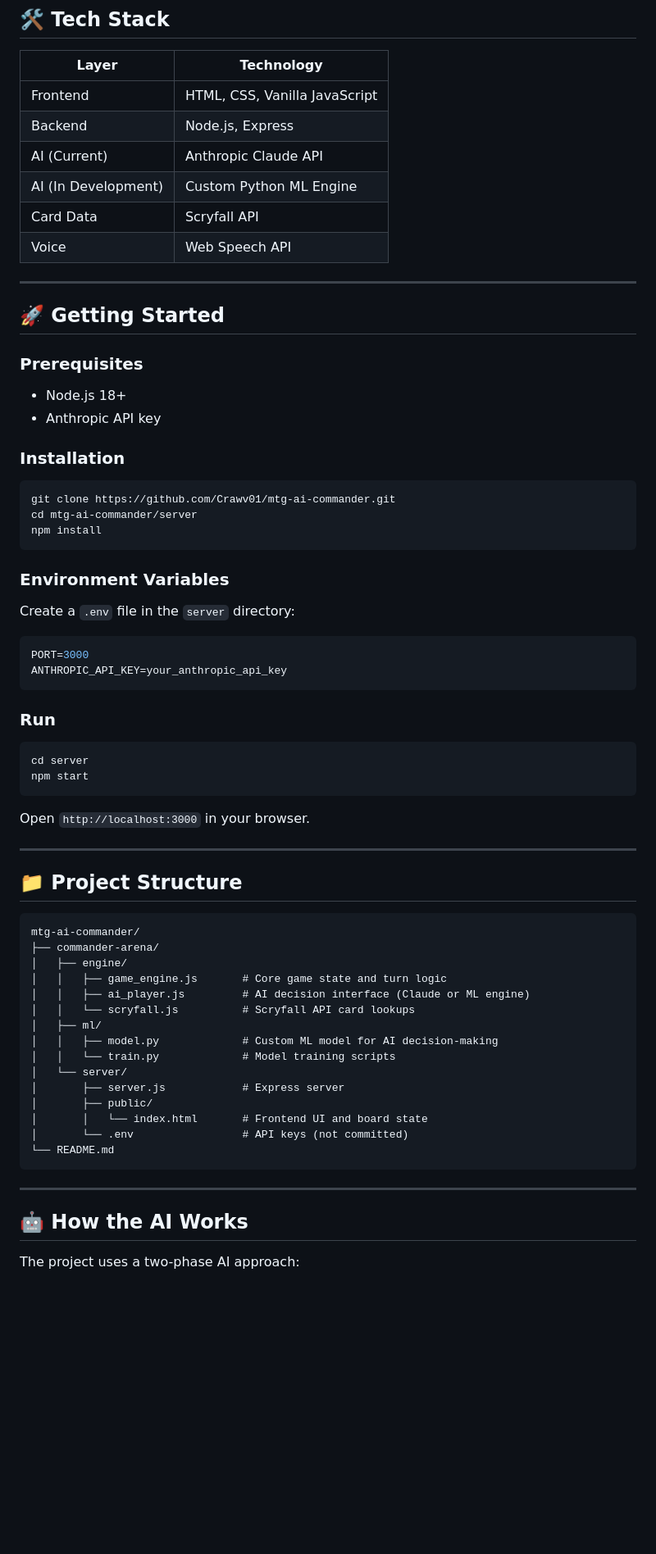
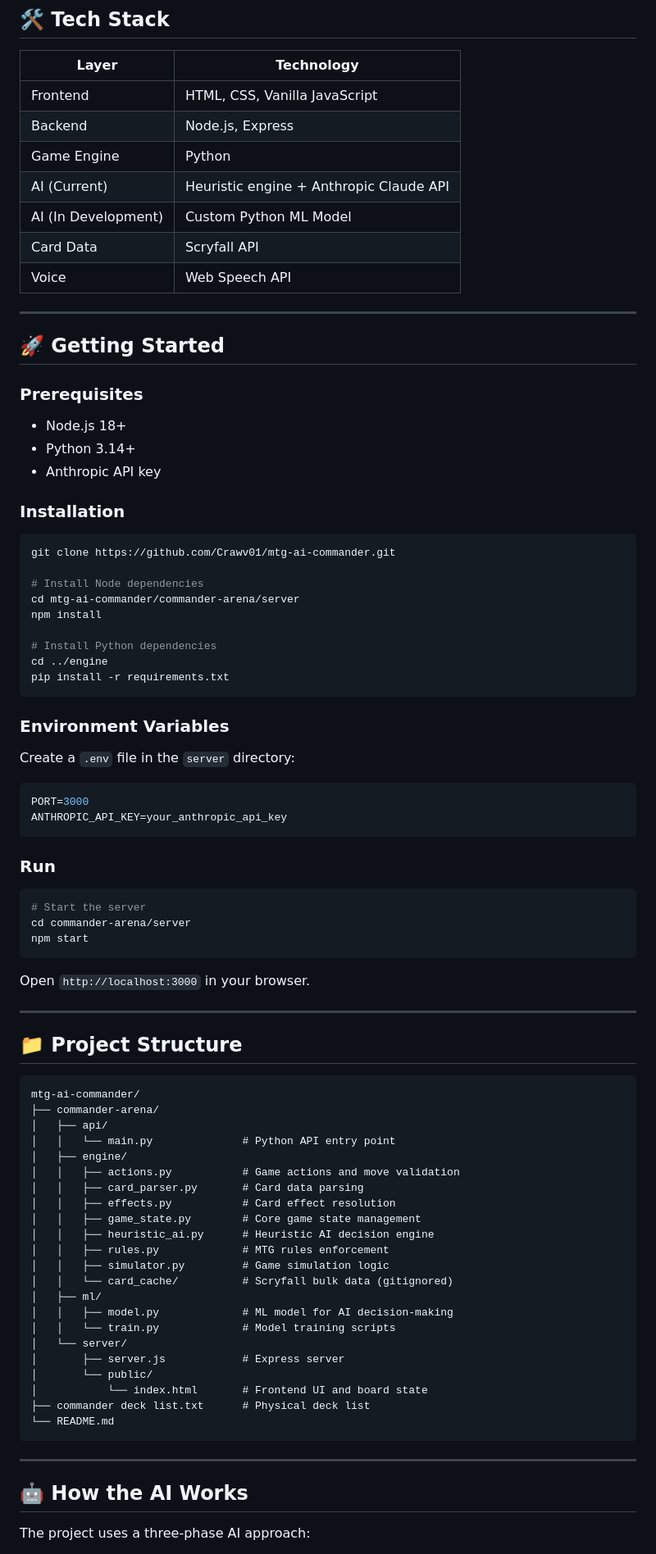
Before and after one commit to Crawv01/mtg-ai-commander, a Markdown page: README.md, the part around one of its changes. Shown at 82% size. GitHub-like rendering; blank space fills up the shorter version.

Commit message:
Update README with correct project structure and AI details

````diff
--- a/README.md
+++ b/README.md
@@ -28,8 +30,9 @@ A browser-based Magic: The Gathering Commander application where you play your p
 |---|---|
 | Frontend | HTML, CSS, Vanilla JavaScript |
 | Backend | Node.js, Express |
-| AI (Current) | Anthropic Claude API |
-| AI (In Development) | Custom Python ML Engine |
+| Game Engine | Python |
+| AI (Current) | Heuristic engine + Anthropic Claude API |
+| AI (In Development) | Custom Python ML Model |
 | Card Data | Scryfall API |
 | Voice | Web Speech API |
 
@@ -39,14 +42,21 @@ A browser-based Magic: The Gathering Commander application where you play your p
 
 ### Prerequisites
 - Node.js 18+
+- Python 3.14+
 - Anthropic API key
 
 ### Installation
 
 ```bash
 git clone https://github.com/Crawv01/mtg-ai-commander.git
-cd mtg-ai-commander/server
+
+# Install Node dependencies
+cd mtg-ai-commander/commander-arena/server
 npm install
+
+# Install Python dependencies
+cd ../engine
+pip install -r requirements.txt
 ```
 
 ### Environment Variables
@@ -61,7 +71,8 @@ ANTHROPIC_API_KEY=your_anthropic_api_key
 ### Run
 
 ```bash
-cd server
+# Start the server
+cd commander-arena/server
 npm start
 ```
 
@@ -74,18 +85,25 @@ Open `http://localhost:3000` in your browser.
 ```
 mtg-ai-commander/
 ├── commander-arena/
+│   ├── api/
+│   │   └── main.py              # Python API entry point
 │   ├── engine/
-│   │   ├── game_engine.js       # Core game state and turn logic
-│   │   ├── ai_player.js         # AI decision interface (Claude or ML engine)
-│   │   └── scryfall.js          # Scryfall API card lookups
+│   │   ├── actions.py           # Game actions and move validation
+│   │   ├── card_parser.py       # Card data parsing
+│   │   ├── effects.py           # Card effect resolution
+│   │   ├── game_state.py        # Core game state management
+│   │   ├── heuristic_ai.py      # Heuristic AI decision engine
+│   │   ├── rules.py             # MTG rules enforcement
+│   │   ├── simulator.py         # Game simulation logic
+│   │   └── card_cache/          # Scryfall bulk data (gitignored)
 │   ├── ml/
-│   │   ├── model.py             # Custom ML model for AI decision-making
+│   │   ├── model.py             # ML model for AI decision-making
 │   │   └── train.py             # Model training scripts
 │   └── server/
 │       ├── server.js            # Express server
-│       ├── public/
-│       │   └── index.html       # Frontend UI and board state
-│       └── .env                 # API keys (not committed)
+│       └── public/
+│           └── index.html       # Frontend UI and board state
+├── commander deck list.txt      # Physical deck list
 └── README.md
 ```
 
@@ -93,5 +111,5 @@ mtg-ai-commander/
 
 ## 🤖 How the AI Works
 
-The project uses a two-phase AI approach:
+The project uses a three-phase AI approach:
 
````
Also changed, not shown: other parts of README.md (+15 -12 lines).
